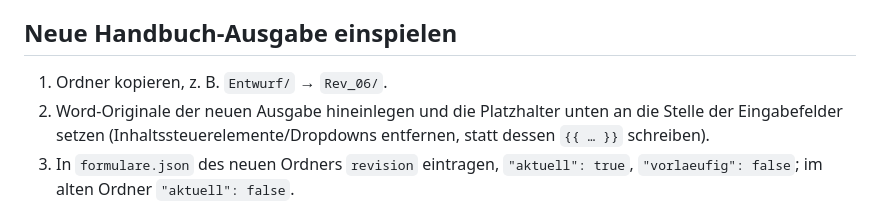
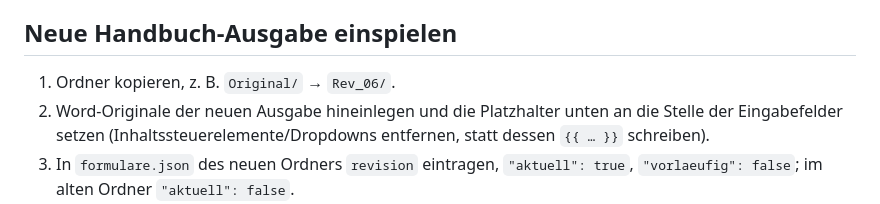
Before and after one commit to aracon30/HETA-Projektmanagement, a Markdown page: vorlagen/asme/README.md, the part around the change. Rendered like a GitHub page.

Commit message:
README: Ordnername korrigiert
Co-Authored-By: Claude Opus 5.5 <noreply@anthropic.com>
Claude-Session: https://claude.ai/code/session_013grAMFRrNRi1pQ3o6Y9LpN

```diff
--- a/vorlagen/asme/README.md
+++ b/vorlagen/asme/README.md
@@ -15,7 +15,7 @@ Seitenumbruch – so bricht eine lange Positionsliste sauber auf Folgeseiten um.
 
 ## Neue Handbuch-Ausgabe einspielen
 
-1. Ordner kopieren, z. B. `Entwurf/` → `Rev_06/`.
+1. Ordner kopieren, z. B. `Original/` → `Rev_06/`.
 2. Word-Originale der neuen Ausgabe hineinlegen und die Platzhalter unten an die
    Stelle der Eingabefelder setzen (Inhaltssteuerelemente/Dropdowns entfernen,
    statt dessen `{{ … }}` schreiben).
```
